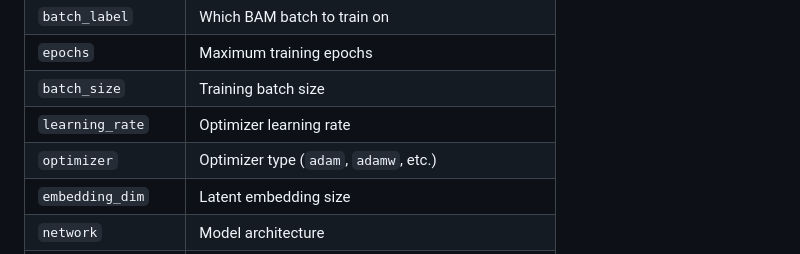
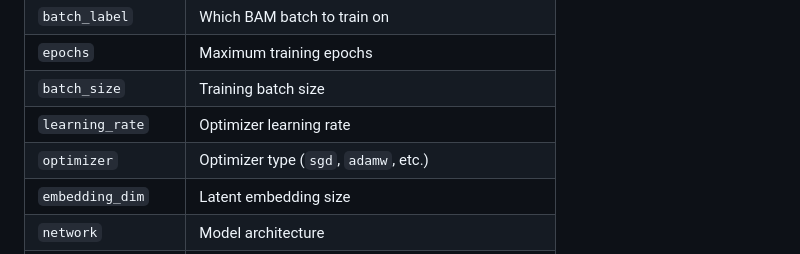
Before and after one commit to 3LCONEJO/Teporingo, a Markdown page: README.md, the part around the change. Drawn GitHub-style.

Commit message:
Update optimizer type in README

```diff
--- a/README.md
+++ b/README.md
@@ -132,7 +132,7 @@ Defines neural network training parameters.
 | `epochs` | Maximum training epochs |
 | `batch_size` | Training batch size |
 | `learning_rate` | Optimizer learning rate |
-| `optimizer` | Optimizer type (`adam`, `adamw`, etc.) |
+| `optimizer` | Optimizer type (`sgd`, `adamw`, etc.) |
 | `embedding_dim` | Latent embedding size |
 | `network` | Model architecture |
 | `patience` | Early stopping patience |
```
